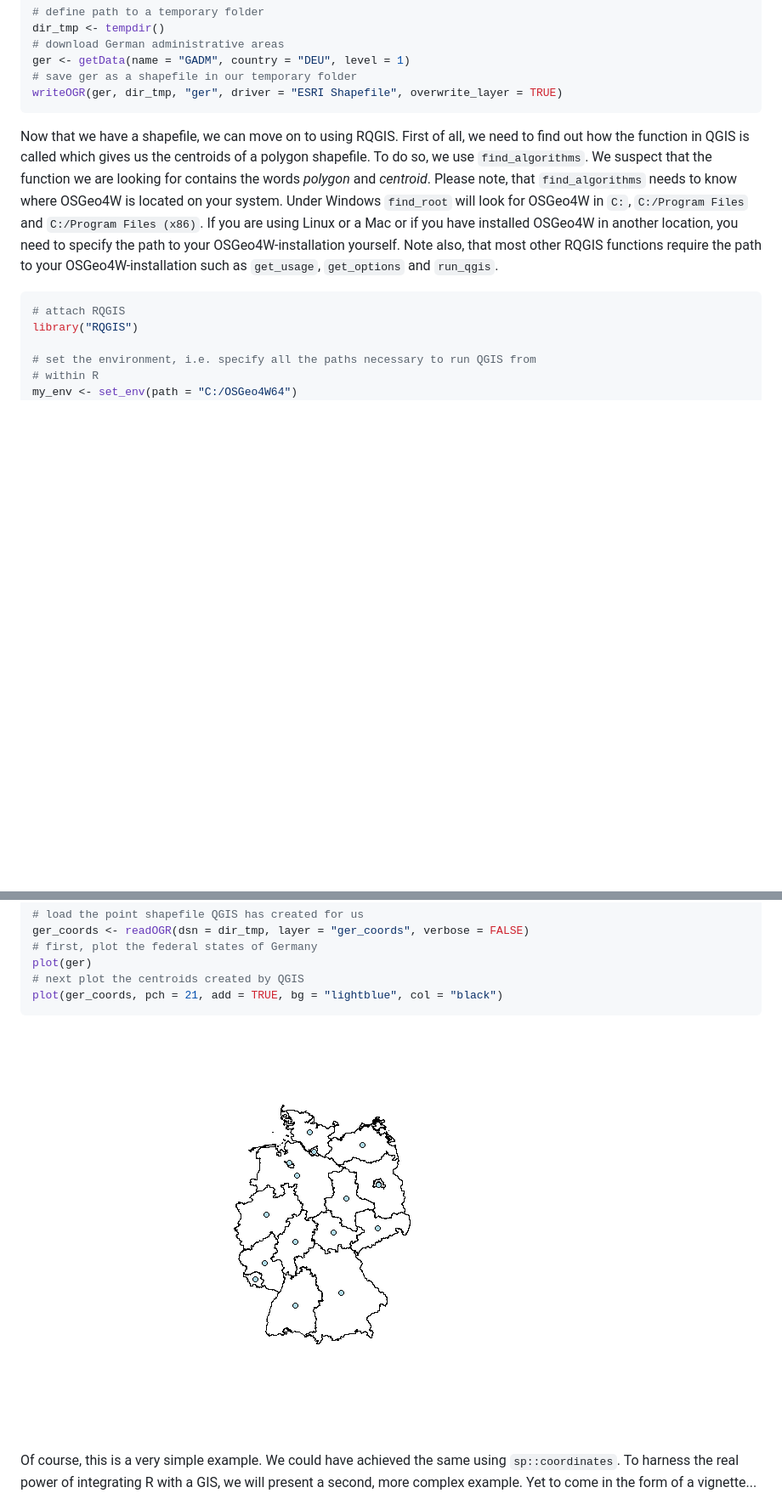
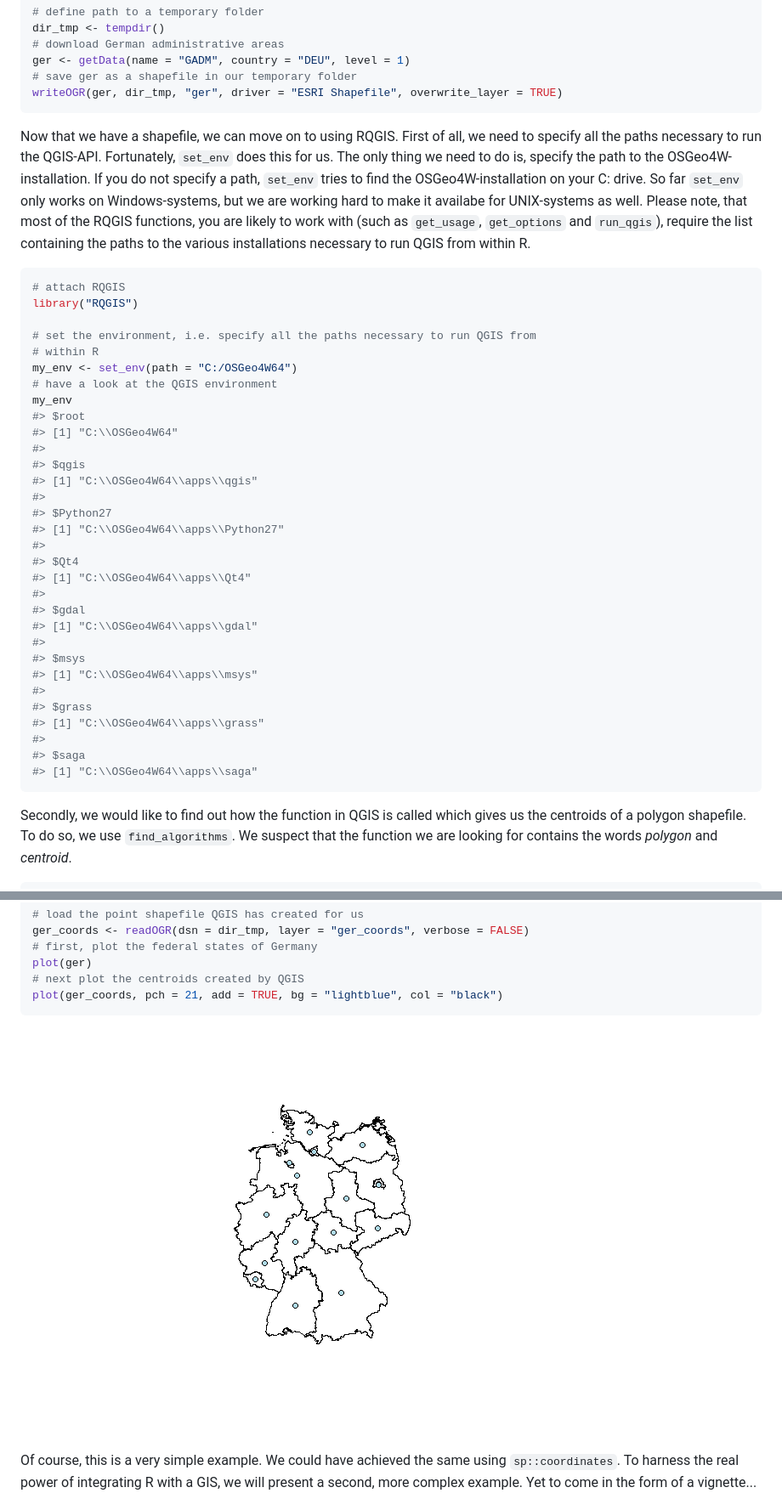
Before and after one commit to r-spatial/RQGIS, a Markdown page: README.md, 2 parts joined by grey strips. Shown: that part at 85% size. GitHub-like rendering; pictures changed too: README-unnamed-chunk-7-1.png (added); blank space fills up the shorter version.

````diff
--- a/README.md
+++ b/README.md
@@ -56,7 +56,7 @@ ger <- getData(name = "GADM", country = "DEU", level = 1)
 writeOGR(ger, dir_tmp, "ger", driver = "ESRI Shapefile", overwrite_layer = TRUE)
 ```
 
-Now that we have a shapefile, we can move on to using RQGIS. First of all, we need to find out how the function in QGIS is called which gives us the centroids of a polygon shapefile. To do so, we use `find_algorithms`. We suspect that the function we are looking for contains the words *polygon* and *centroid*. Please note, that `find_algorithms` needs to know where OSGeo4W is located on your system. Under Windows `find_root` will look for OSGeo4W in `C:`, `C:/Program Files` and `C:/Program Files (x86)`. If you are using Linux or a Mac or if you have installed OSGeo4W in another location, you need to specify the path to your OSGeo4W-installation yourself. Note also, that most other RQGIS functions require the path to your OSGeo4W-installation such as `get_usage`, `get_options` and `run_qgis`.
+Now that we have a shapefile, we can move on to using RQGIS. First of all, we need to specify all the paths necessary to run the QGIS-API. Fortunately, `set_env` does this for us. The only thing we need to do is, specify the path to the OSGeo4W-installation. If you do not specify a path, `set_env` tries to find the OSGeo4W-installation on your C: drive. So far `set_env` only works on Windows-systems, but we are working hard to make it availabe for UNIX-systems as well. Please note, that most of the RQGIS functions, you are likely to work with (such as `get_usage`, `get_options` and `run_qgis`), require the list containing the paths to the various installations necessary to run QGIS from within R.
 
 ``` r
 # attach RQGIS
@@ -65,6 +65,36 @@ library("RQGIS")
 # set the environment, i.e. specify all the paths necessary to run QGIS from
 # within R
 my_env <- set_env(path = "C:/OSGeo4W64")
+# have a look at the QGIS environment
+my_env
+#> $root
+#> [1] "C:\\OSGeo4W64"
+#>
+#> $qgis
+#> [1] "C:\\OSGeo4W64\\apps\\qgis"
+#>
+#> $Python27
+#> [1] "C:\\OSGeo4W64\\apps\\Python27"
+#>
+#> $Qt4
+#> [1] "C:\\OSGeo4W64\\apps\\Qt4"
+#>
+#> $gdal
+#> [1] "C:\\OSGeo4W64\\apps\\gdal"
+#>
+#> $msys
+#> [1] "C:\\OSGeo4W64\\apps\\msys"
+#>
+#> $grass
+#> [1] "C:\\OSGeo4W64\\apps\\grass"
+#>
+#> $saga
+#> [1] "C:\\OSGeo4W64\\apps\\saga"
+```
+
+Secondly, we would like to find out how the function in QGIS is called which gives us the centroids of a polygon shapefile. To do so, we use `find_algorithms`. We suspect that the function we are looking for contains the words *polygon* and *centroid*.
+
+``` r
 # look for a function that contains the words "polygon" and "centroid"
 find_algorithms(search_term = "polygon centroid",
                 qgis_env = my_env)
@@ -109,7 +139,7 @@ plot(ger)
 plot(ger_coords, pch = 21, add = TRUE, bg = "lightblue", col = "black")
 ```
 
-![](README-unnamed-chunk-6-1.png)
+![](README-unnamed-chunk-7-1.png)
 
 Of course, this is a very simple example. We could have achieved the same using `sp::coordinates`. To harness the real power of integrating R with a GIS, we will present a second, more complex example. Yet to come in the form of a vignette...
 
````
Also changed, not shown: other parts of README.md (+2 -4 lines), 1 other file.
